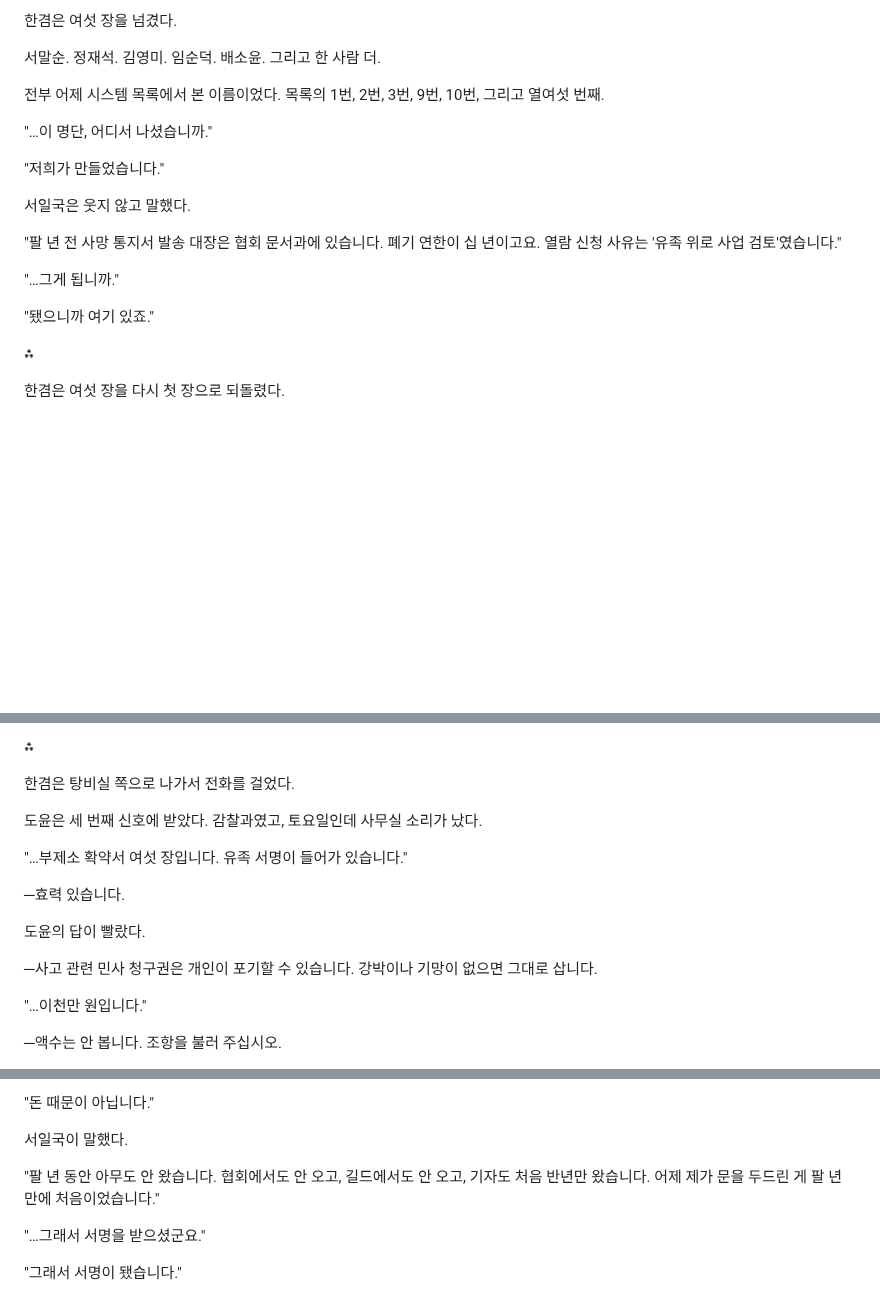
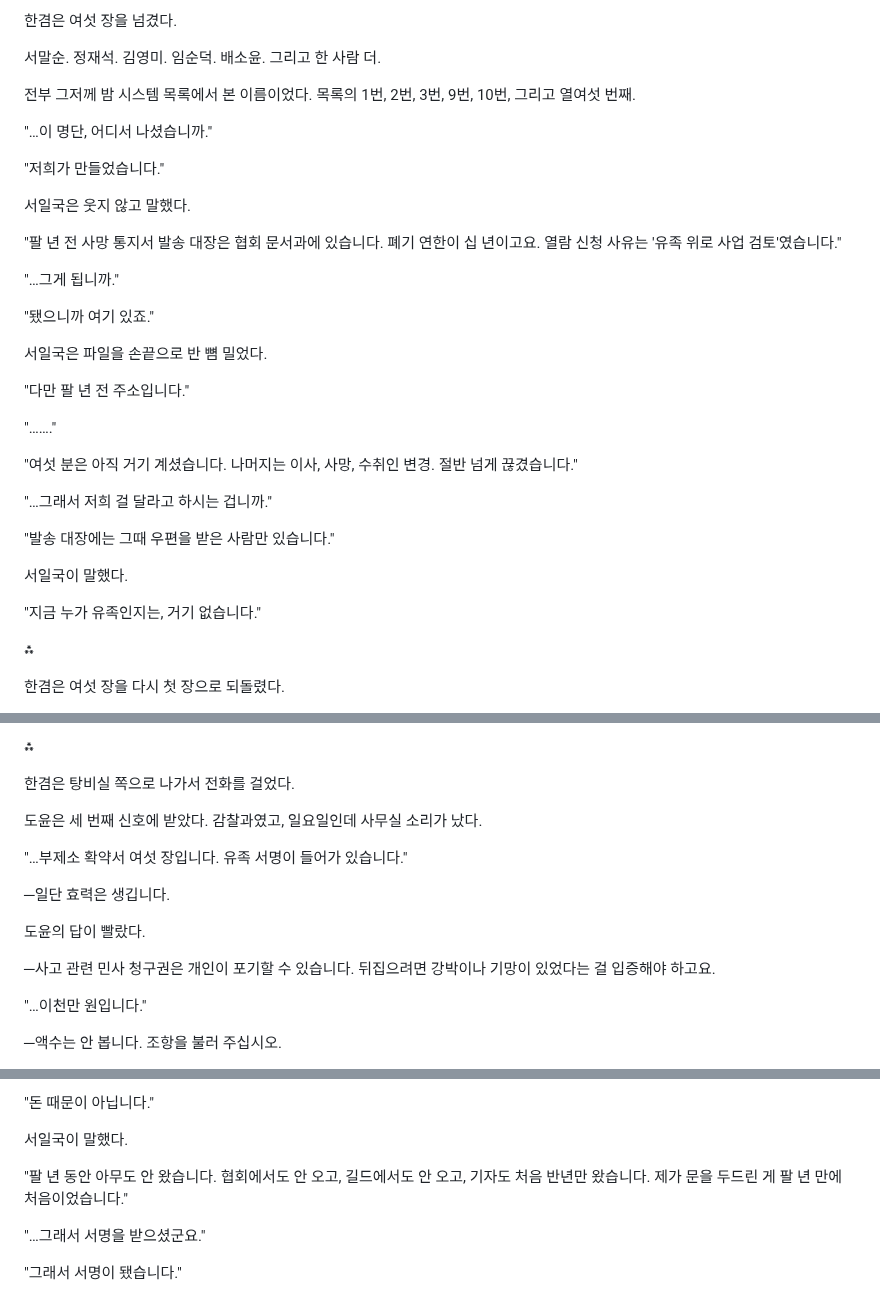
Before and after one commit to kotkim8210/kotkim8210, a Markdown page: novel/manuscript/044.md, 3 parts joined by grey strips. GitHub-like rendering; blank space fills up the shorter version.

```diff
--- a/novel/manuscript/044.md
+++ b/novel/manuscript/044.md
@@ -38,7 +38,7 @@
 
 서말순. 정재석. 김영미. 임순덕. 배소윤. 그리고 한 사람 더.
 
-전부 어제 시스템 목록에서 본 이름이었다. 목록의 1번, 2번, 3번, 9번, 10번, 그리고 열여섯 번째.
+전부 그저께 밤 시스템 목록에서 본 이름이었다. 목록의 1번, 2번, 3번, 9번, 10번, 그리고 열여섯 번째.
 
 "…이 명단, 어디서 나셨습니까."
 
@@ -51,6 +51,22 @@
 "…그게 됩니까."
 
 "됐으니까 여기 있죠."
+
+서일국은 파일을 손끝으로 반 뼘 밀었다.
+
+"다만 팔 년 전 주소입니다."
+
+"……."
+
+"여섯 분은 아직 거기 계셨습니다. 나머지는 이사, 사망, 수취인 변경. 절반 넘게 끊겼습니다."
+
+"…그래서 저희 걸 달라고 하시는 겁니까."
+
+"발송 대장에는 그때 우편을 받은 사람만 있습니다."
+
+서일국이 말했다.
+
+"지금 누가 유족인지는, 거기 없습니다."
 
 ⁂
 
@@ -78,15 +94,15 @@
 
 한겸은 탕비실 쪽으로 나가서 전화를 걸었다.
 
-도윤은 세 번째 신호에 받았다. 감찰과였고, 토요일인데 사무실 소리가 났다.
+도윤은 세 번째 신호에 받았다. 감찰과였고, 일요일인데 사무실 소리가 났다.
 
 "…부제소 확약서 여섯 장입니다. 유족 서명이 들어가 있습니다."
 
-─효력 있습니다.
+─일단 효력은 생깁니다.
 
 도윤의 답이 빨랐다.
 
-─사고 관련 민사 청구권은 개인이 포기할 수 있습니다. 강박이나 기망이 없으면 그대로 삽니다.
+─사고 관련 민사 청구권은 개인이 포기할 수 있습니다. 뒤집으려면 강박이나 기망이 있었다는 걸 입증해야 하고요.
 
 "…이천만 원입니다."
 
@@ -150,7 +166,7 @@
 
 서일국이 말했다.
 
-"팔 년 동안 아무도 안 왔습니다. 협회에서도 안 오고, 길드에서도 안 오고, 기자도 처음 반년만 왔습니다. 어제 제가 문을 두드린 게 팔 년 만에 처음이었습니다."
+"팔 년 동안 아무도 안 왔습니다. 협회에서도 안 오고, 길드에서도 안 오고, 기자도 처음 반년만 왔습니다. 제가 문을 두드린 게 팔 년 만에 처음이었습니다."
 
 "…그래서 서명을 받으셨군요."
 
```
Also changed, not shown: other parts of novel/manuscript/044.md (+2 -2 lines), novel/bible/STATUS.md (added, +31 -0 lines), novel/bible/plot-outline.md (+4 -2 lines).
